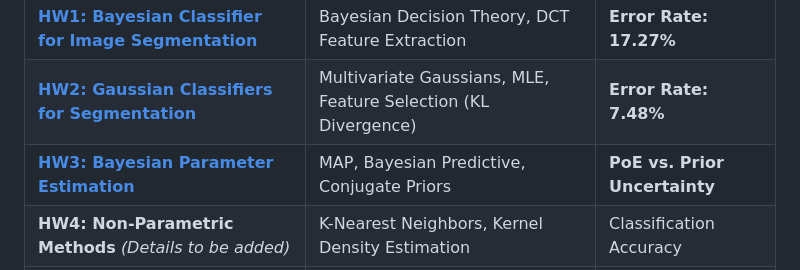
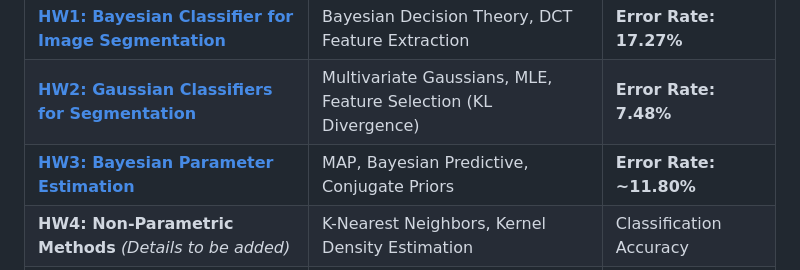
Before and after one commit to junepaykim/ece271a, a Markdown page: README.md, the part around the change. Drawn GitHub-style.

Commit message:
docs: hw3 README.md modified

```diff
--- a/README.md
+++ b/README.md
@@ -24,7 +24,7 @@ This table provides a high-level overview of each project. Click on the project
 | -------------------------------------------------------------------- | ------------------------------------------------- | ------------------------ |
 | [**HW1: Bayesian Classifier for Image Segmentation**](#hw1-bayesian-classifier-for-image-segmentation) | Bayesian Decision Theory, DCT Feature Extraction  | **Error Rate: 17.27%** |
 | [**HW2: Gaussian Classifiers for Segmentation**](#hw2-gaussian-classifiers-for-segmentation) | Multivariate Gaussians, MLE, Feature Selection (KL Divergence) | **Error Rate: 7.48%** |
-| [**HW3: Bayesian Parameter Estimation**](#hw3-bayesian-parameter-estimation) | MAP, Bayesian Predictive, Conjugate Priors        | **PoE vs. Prior Uncertainty**|
+| [**HW3: Bayesian Parameter Estimation**](#hw3-bayesian-parameter-estimation) | MAP, Bayesian Predictive, Conjugate Priors        | **Error Rate: ~11.80%**|
 | **HW4: Non-Parametric Methods** *(Details to be added)* | K-Nearest Neighbors, Kernel Density Estimation    | Classification Accuracy  |
 | **HW5: Mixture Models & EM** *(Details to be added)* | Gaussian Mixture Models, Expectation-Maximization | Log-Likelihood, Clustering |
 
```
